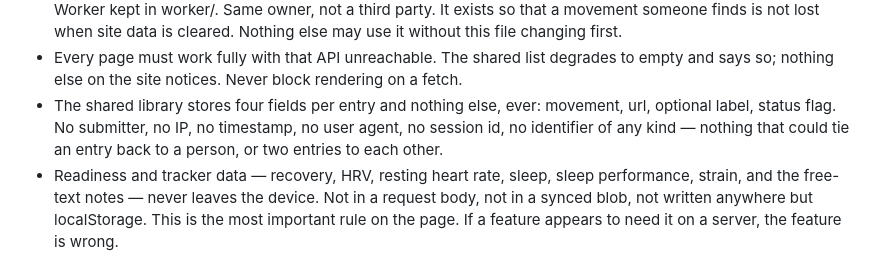
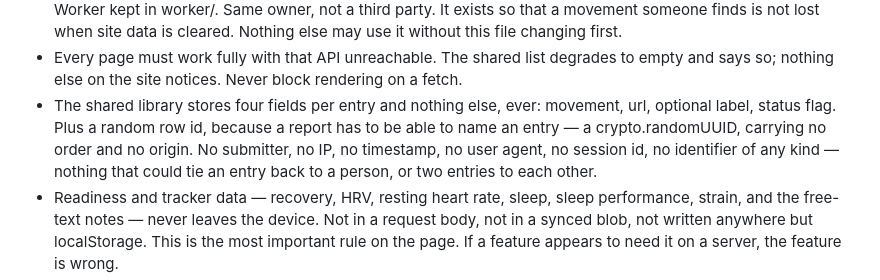
Before and after one commit to mykyta-pla/training-log, a Markdown page: CLAUDE.md, the part around the change. Rendered like a GitHub page.

Commit message:
The shared library's row id, written down as part of the rule
A report names an entry, so the table needs a key. Says what kind it is
allowed to be — a random UUID with no order and no origin — rather than
leaving Phase 2 to add a fifth column against a rule that says four.

Co-Authored-By: Claude Opus 5 <noreply@anthropic.com>
Claude-Session: https://claude.ai/code/session_01HVYQosqWpScptN1py1V98J

```diff
--- a/CLAUDE.md
+++ b/CLAUDE.md
@@ -29,9 +29,11 @@ find it, but it is not built for them.
   list degrades to empty and says so; nothing else on the site
   notices. Never block rendering on a fetch.
 - The shared library stores four fields per entry and nothing else,
-  ever: movement, url, optional label, status flag. No submitter, no
-  IP, no timestamp, no user agent, no session id, no identifier of
-  any kind — nothing that could tie an entry back to a person, or
+  ever: movement, url, optional label, status flag. Plus a random
+  row id, because a report has to be able to name an entry — a
+  crypto.randomUUID, carrying no order and no origin. No submitter,
+  no IP, no timestamp, no user agent, no session id, no identifier
+  of any kind — nothing that could tie an entry back to a person, or
   two entries to each other.
 - Readiness and tracker data — recovery, HRV, resting heart rate,
   sleep, sleep performance, strain, and the free-text notes — never
```
